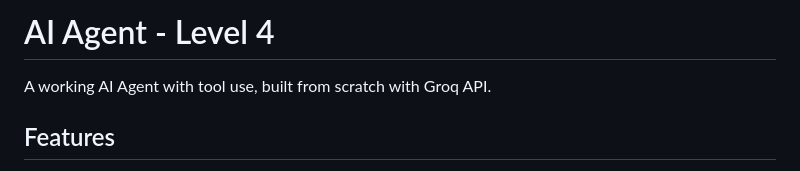
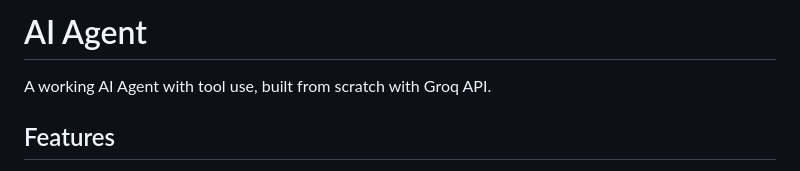
Before and after one commit to divmishra476-bit/chatbot-agent, a Markdown page: README.md, the part around the change. Drawn GitHub-style.

Commit message:
Update project title in README.md

```diff
--- a/README.md
+++ b/README.md
@@ -1,4 +1,4 @@
-# AI Agent - Level 4
+# AI Agent
 
 A working AI Agent with tool use, built from scratch with Groq API.
 
```
